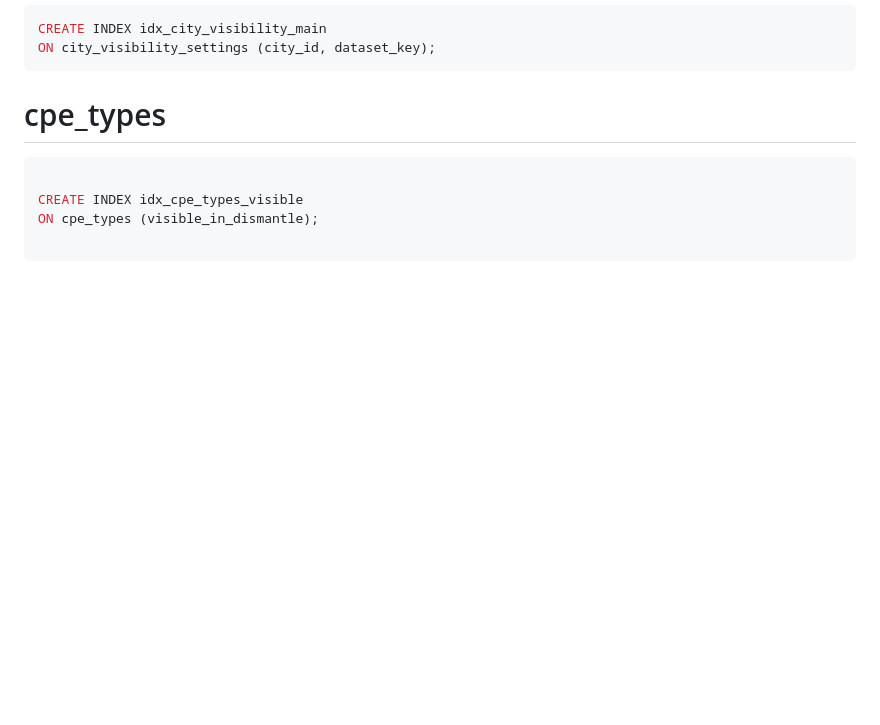
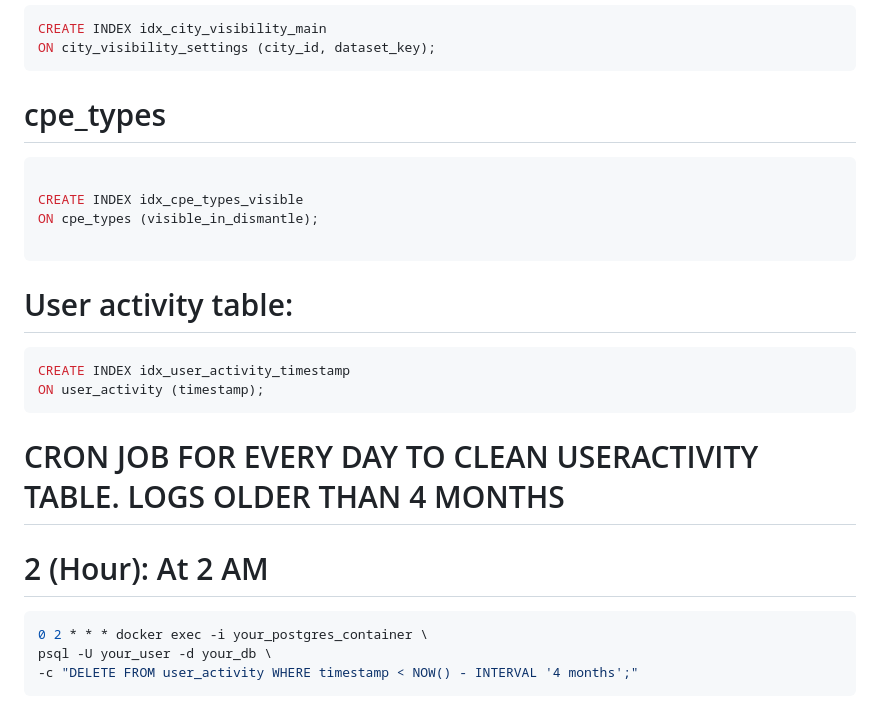
Before and after one commit to zorandasc/cpe_analiza_flask, a Markdown page: PROCITAJ_ME.md, the part around the change. GitHub-like rendering; blank space fills up the shorter version.

Commit message:
added in procitaj me cron job for cleaning useractivity

````diff
--- a/PROCITAJ_ME.md
+++ b/PROCITAJ_ME.md
@@ -2961,3 +2961,19 @@ CREATE INDEX idx_cpe_types_visible
 ON cpe_types (visible_in_dismantle);
 
 ```
+
+# User activity table:
+
+```sql
+CREATE INDEX idx_user_activity_timestamp
+ON user_activity (timestamp);
+```
+
+# CRON JOB FOR EVERY DAY TO CLEAN USERACTIVITY TABLE. LOGS OLDER THAN 4 MONTHS
+
+# 2 (Hour): At 2 AM
+```bash
+0 2 * * * docker exec -i your_postgres_container \
+psql -U your_user -d your_db \
+-c "DELETE FROM user_activity WHERE timestamp < NOW() - INTERVAL '4 months';"
+```
````
